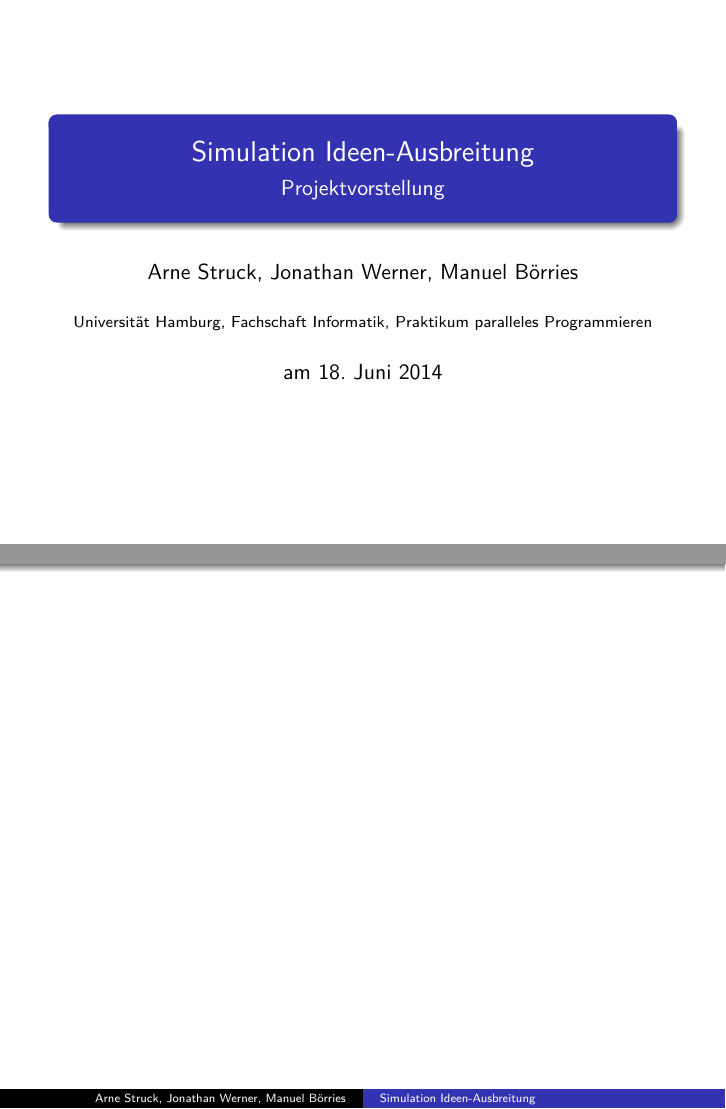
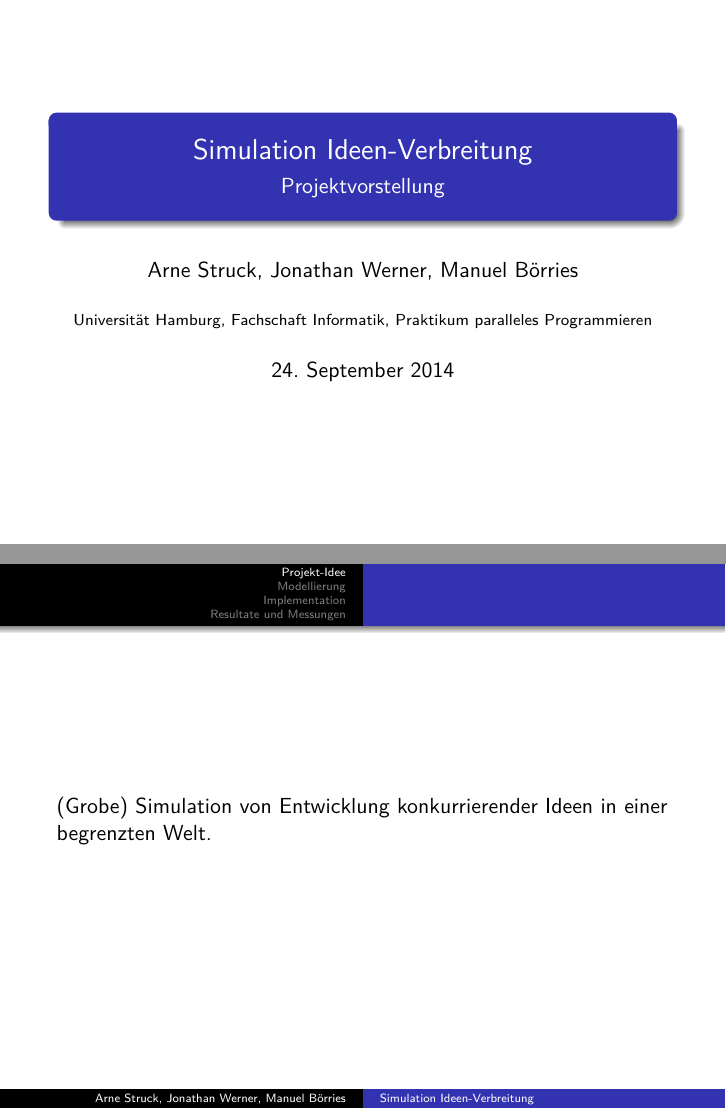
Before and after one commit to Arnatar/ideas-papo2014, LaTeX slides (presentation/presentation.tex, which reads presentation/finalPresentation/1projectIdeaDesgin.tex, presentation/finalPresentation/3implementation.tex, presentation/finalPresentation/4conclusion.tex): pages 1 and 2 of 2 before the commit and pages 1 and 2 of 14 after it, joined at a grey line. Compiled offline with pdfLaTeX.

Commit message:
first presentation parts

```diff
--- /dev/null
+++ b/presentation/finalPresentation/1projectIdeaDesgin.tex
@@ -0,0 +1,32 @@
+\section{Projekt-Idee}
+\begin{frame} {}
+	(Grobe) Simulation von Entwicklung konkurrierender Ideen in einer begrenzten Welt.
+\end{frame}
+
+\section{Modellierung}
+
+
+\begin{frame}
+	\begin{columns}[T] % align columns
+		\begin{column}{.73\textwidth}
+			\begin{block} {Idee}
+				\begin{itemize}
+					\item Qualität
+					\item Komplexität
+					\item Weltanschauung
+				\end{itemize}
+			\end{block}
+			\begin{block} {Mensch}
+				\begin{itemize}
+					\item Idee
+					\item Weltanschauung
+				\end{itemize}
+			\end{block}
+		\end{column}%
+		\begin{column}{.18\textwidth}
+		\begin{picture}(0,0)
+			\put(-20,-130){\includegraphics[scale=0.3]{finalPresentation/pics/Idee.png}}
+		\end{picture}
+		\end{column}%
+	\end{columns}
+\end{frame}
--- a/presentation/finalPresentation/3implementation.tex
+++ b/presentation/finalPresentation/3implementation.tex
@@ -1 +1,2 @@
 \section{Implementation}
+\begin{frame}{Ideen}
--- a/presentation/finalPresentation/4conclusion.tex
+++ b/presentation/finalPresentation/4conclusion.tex
@@ -1 +1 @@
-\section{Fazit}
+\section{Resultate und Messungen}
--- a/presentation/presentation.tex
+++ b/presentation/presentation.tex
@@ -3,17 +3,18 @@
 \usepackage{lmodern}
 \usepackage[ngerman]{babel}
 \usepackage{graphicx}
+\usepackage{multicol}
 
 \usetheme{Warsaw}
 \usecolortheme{orchid} %ich weiß nicht mehr, ob warsaw standart orchid ist
 \setbeamercovered{dynamic}
 \beamertemplatenavigationsymbolsempty %drecks command, macht die Navigationsleiste weg
 
-\title{Simulation Ideen-Ausbreitung}
+\title{Simulation Ideen-Verbreitung}
 \subtitle{Projektvorstellung}
 \author{Arne Struck, Jonathan Werner, Manuel Börries}
 \institute{Universität Hamburg, Fachschaft Informatik, Praktikum paralleles Programmieren}
-\date{am 18. Juni 2014}
+\date{24. September 2014}
 
 
 \begin{document}
@@ -21,12 +22,11 @@
 	\titlepage
 \end{frame}
 
-\begin{frame}
-	\tableofcontents
-\end{frame}
+%\begin{frame} {Gliederung}
+%	\tableofcontents
+%\end{frame}
 
-\input{finalPresentation/1projectIdea}
-\input{finalPresentation/2design}
+\input{finalPresentation/1projectIdeaDesgin}
 \input{finalPresentation/3implementation}
 \input{finalPresentation/4conclusion}
 \input{finalPresentation/5problems}
```
Also changed, not shown: report-paper/Ausarbeitung.tex (+0 -1 lines), presentation/finalPresentation/pics/Idee.png (added), presentation/finalPresentation/pics/dependent-rows.jpg (added), presentation/presentation.pdf, report-paper/Ausarbeitung.pdf (added), presentation/finalPresentation/1projectIdeaDesgin.tex (22 more changed lines), presentation/finalPresentation/3implementation.tex (22 more changed lines), presentation/finalPresentation/4conclusion.tex (21 more changed lines).
